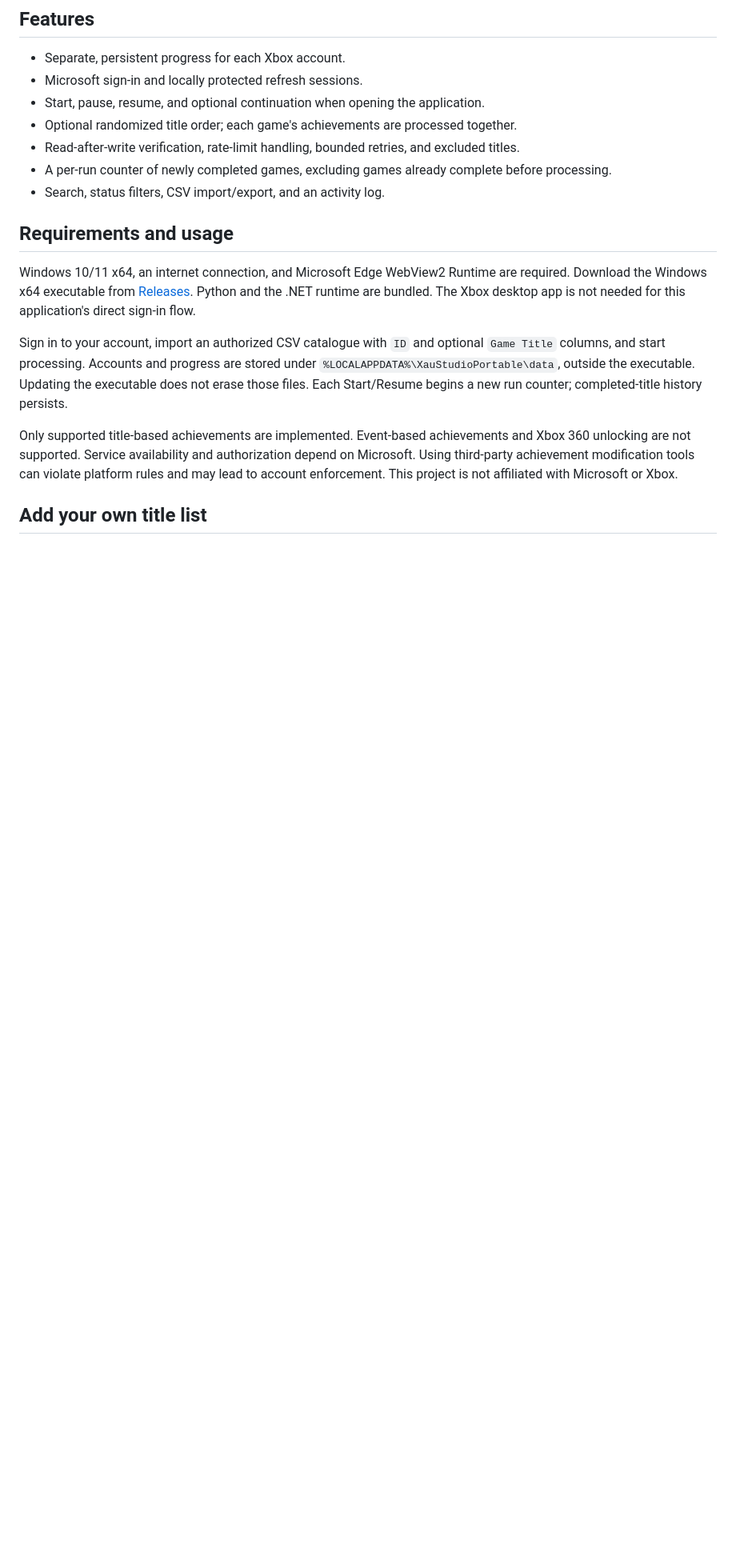
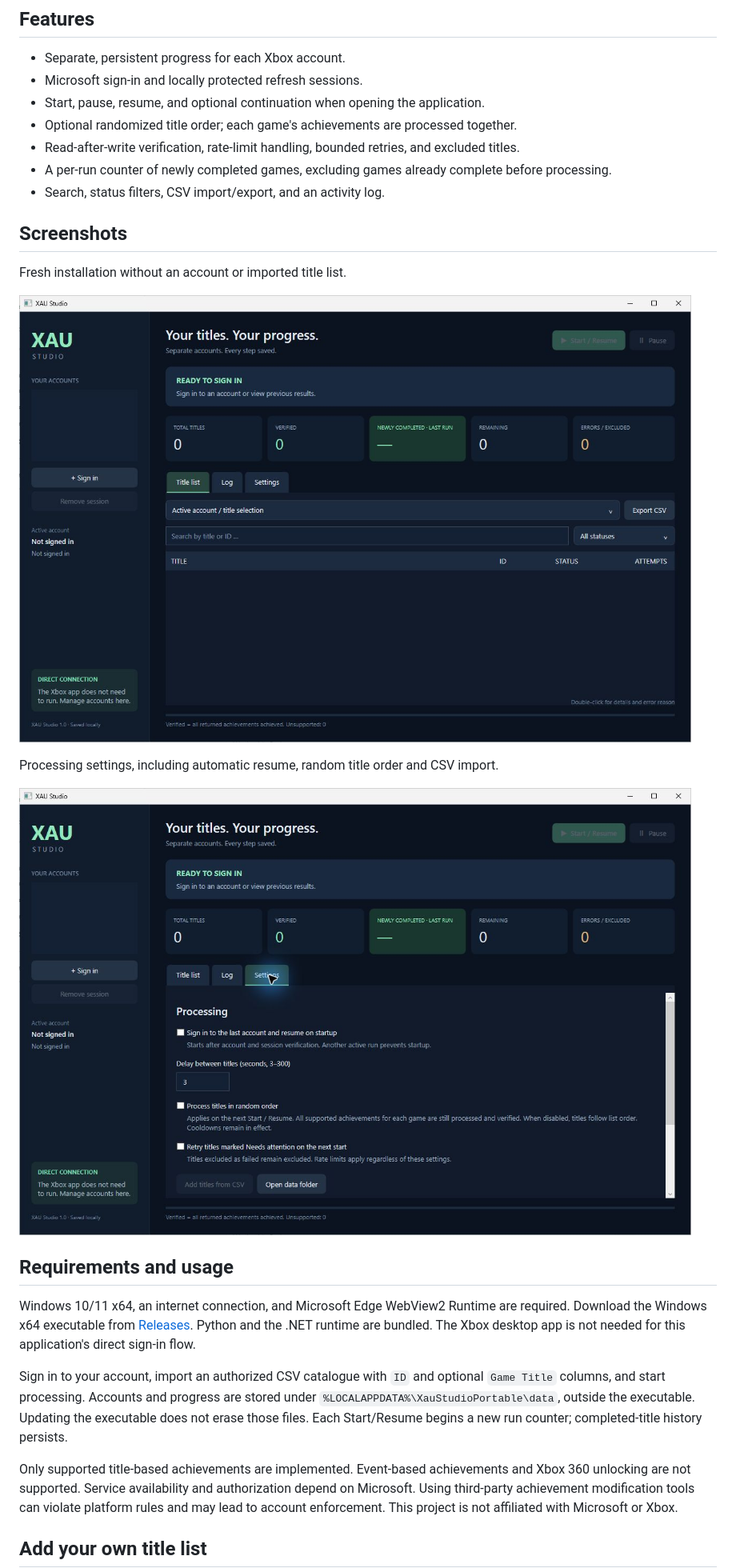
Before and after one commit to snaker89/XAU-Studio, a Markdown page: README.md, the part around the change. Shown at 80% size. GitHub-like rendering; pictures changed too: docs/screenshots/overview.png (added), docs/screenshots/settings.png (added); blank space fills up the shorter version.

Commit message:
Add application overview and settings screenshots

```diff
--- a/README.md
+++ b/README.md
@@ -11,6 +11,16 @@ A Windows desktop application for managing Xbox accounts and resumable, title-ba
 - Read-after-write verification, rate-limit handling, bounded retries, and excluded titles.
 - A per-run counter of newly completed games, excluding games already complete before processing.
 - Search, status filters, CSV import/export, and an activity log.
+
+## Screenshots
+
+Fresh installation without an account or imported title list.
+
+![XAU Studio overview with account sidebar, progress counters and title list](docs/screenshots/overview.png)
+
+Processing settings, including automatic resume, random title order and CSV import.
+
+![XAU Studio processing settings](docs/screenshots/settings.png)
 
 ## Requirements and usage
 
```
